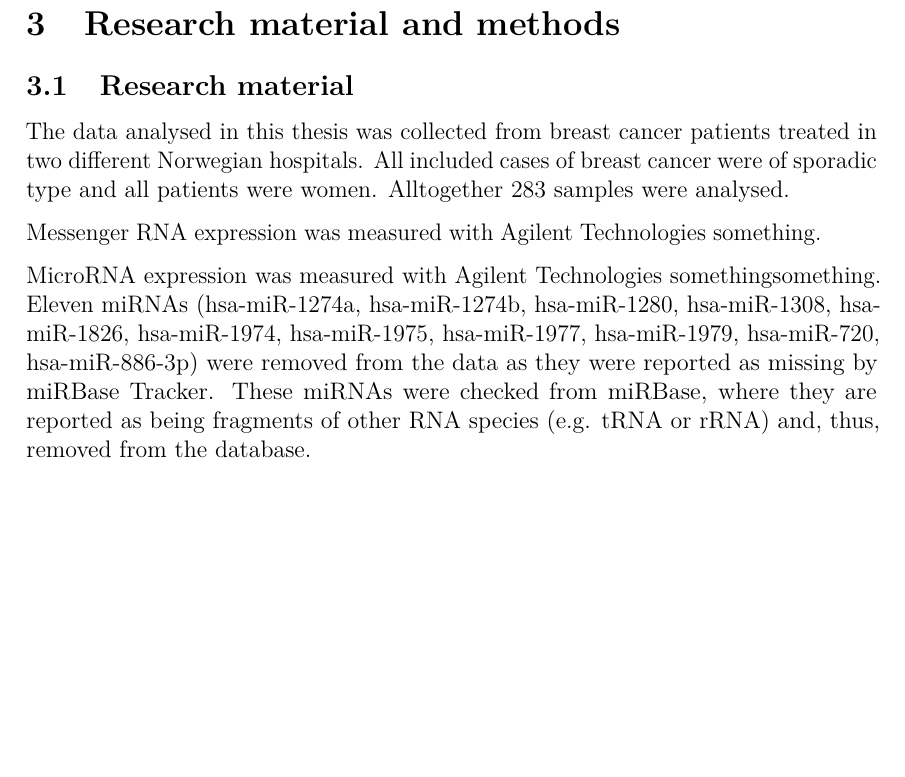
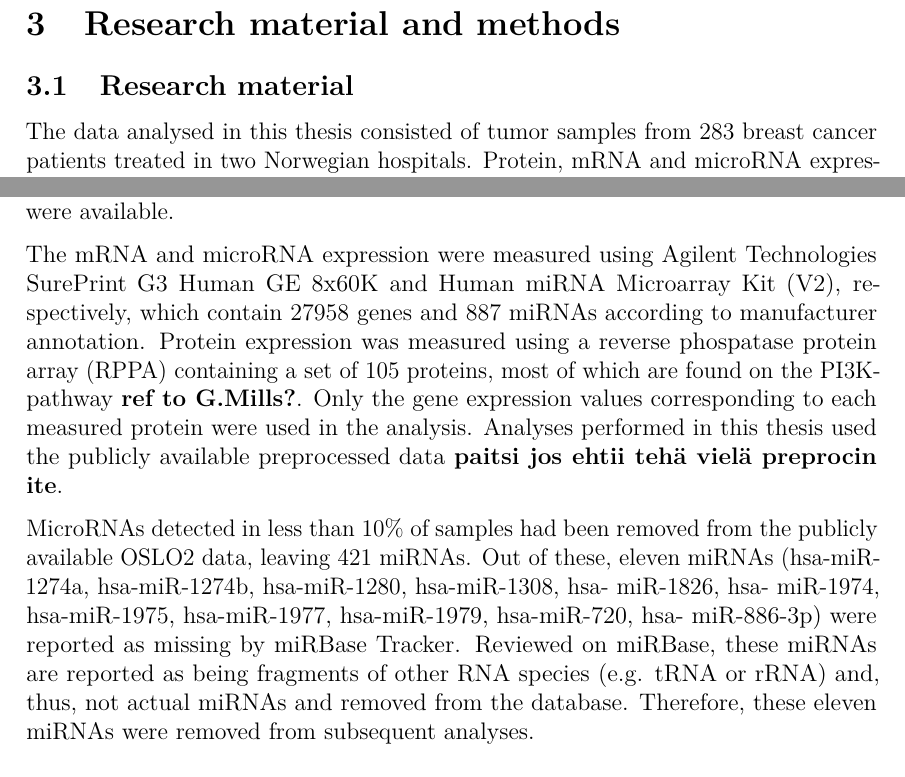
Before and after one commit to aittomaki/dippa-teksti, a LaTeX thesis (dippa.tex, which reads material-methods.tex): part of page 16 of 20 before the commit and two parts of page 16 of 20 after it, the two joined at a grey line, cut so that both start at the same text, the shorter picture padded with empty space. Compiled offline with pdfLaTeX.

Commit message:
Rework of materials section.

```diff
--- a/material-methods.tex
+++ b/material-methods.tex
@@ -7,8 +7,8 @@
 
 \subsection{Research material}
 
-The data analysed in this thesis was collected from breast cancer patients treated
-in two different Norwegian hospitals. All included cases of breast cancer were
-of sporadic type and all patients were women. Alltogether 283 samples were analysed.
+The data analysed in this thesis consisted of tumor samples from 283 breast
+cancer patients treated in two Norwegian hospitals. Protein, mRNA and microRNA
+expression were measured from each sample. The data were published by
+\citet{Aure2015} and are publicly available.
 
-Messenger RNA expression was measured with Agilent Technologies something.
@@ -15,9 +18,21 @@ Messenger RNA expression was measured with Agilent Technologies something.
+Table \ref{clinical-data}. All included patients had primarily operable
+disease, that is stage cT1-cT2. No control samples were available.
 
-MicroRNA expression was measured with Agilent Technologies somethingsomething.
-Eleven miRNAs (hsa-miR-1274a, hsa-miR-1274b, hsa-miR-1280, hsa-miR-1308, hsa-
-miR-1826, hsa-miR-1974, hsa-miR-1975, hsa-miR-1977, hsa-miR-1979, hsa-miR-720,
-hsa-miR-886-3p) were removed from the data as they were reported as missing by
-miRBase Tracker. These miRNAs were checked from miRBase, where they are
-reported as being fragments of other RNA species (e.g. tRNA or rRNA) and,
-thus, removed from the database.
+The mRNA and microRNA expression were measured using Agilent Technologies
+SurePrint G3 Human GE 8x60K and Human miRNA Microarray Kit (V2), respectively,
+which contain 27958 genes and 887 miRNAs according to manufacturer annotation.
+Protein expression was measured using a reverse phospatase protein array
+(RPPA) containing a set of 105 proteins, most of which are found on the PI3K-
+pathway \textbf{ref to G.Mills?}. Only the gene expression values
+corresponding to each measured protein were used in the analysis. Analyses
+performed in this thesis used the publicly available preprocessed data
+\textbf{paitsi jos ehtii tehä vielä preprocin ite}.
 
+MicroRNAs detected in less than 10\% of samples had been removed from the
+publicly available OSLO2 data, leaving 421 miRNAs. Out of these, eleven miRNAs
+(hsa-miR-1274a, hsa-miR-1274b, hsa-miR-1280, hsa-miR-1308, hsa- miR-1826, hsa-
+miR-1974, hsa-miR-1975, hsa-miR-1977, hsa-miR-1979, hsa-miR-720, hsa-
+miR-886-3p) were reported as missing by miRBase Tracker. Reviewed on miRBase,
+these miRNAs are reported as being fragments of other RNA species (e.g. tRNA
+or rRNA) and, thus, not actual miRNAs and removed from the database.
+Therefore, these eleven miRNAs were removed from subsequent analyses.
```
Also changed, not shown: material-methods.tex (27 more changed lines).
